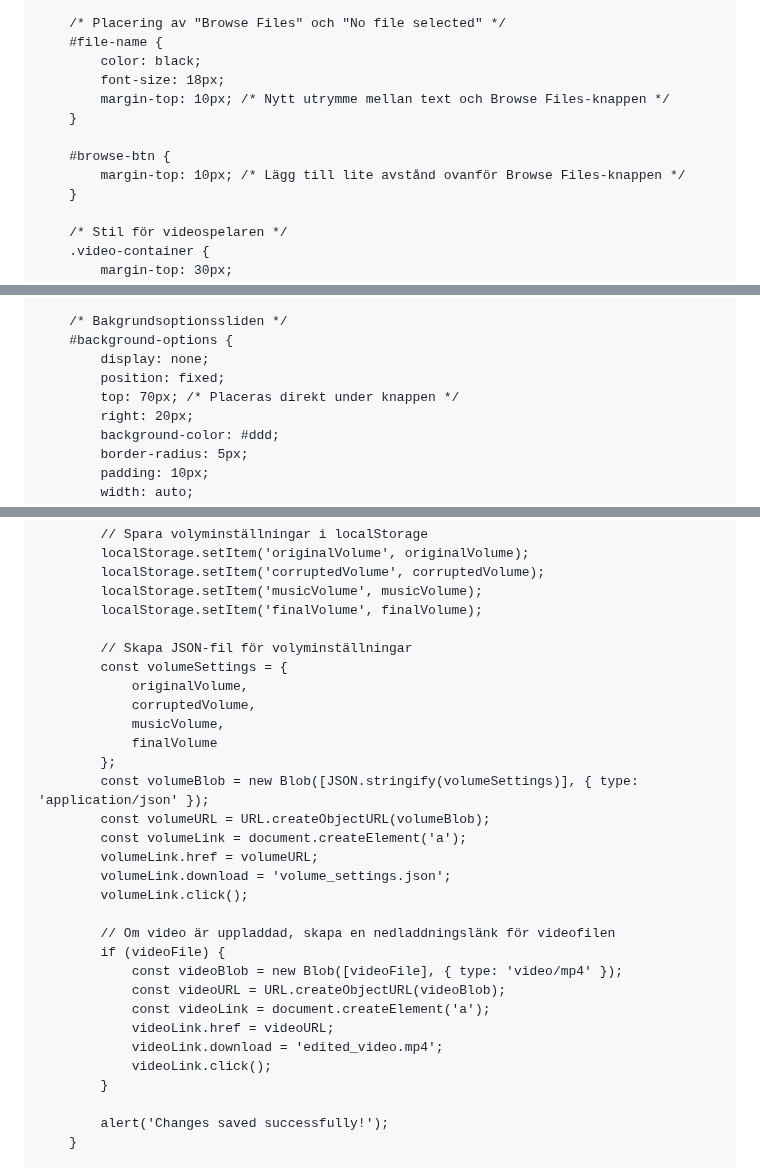
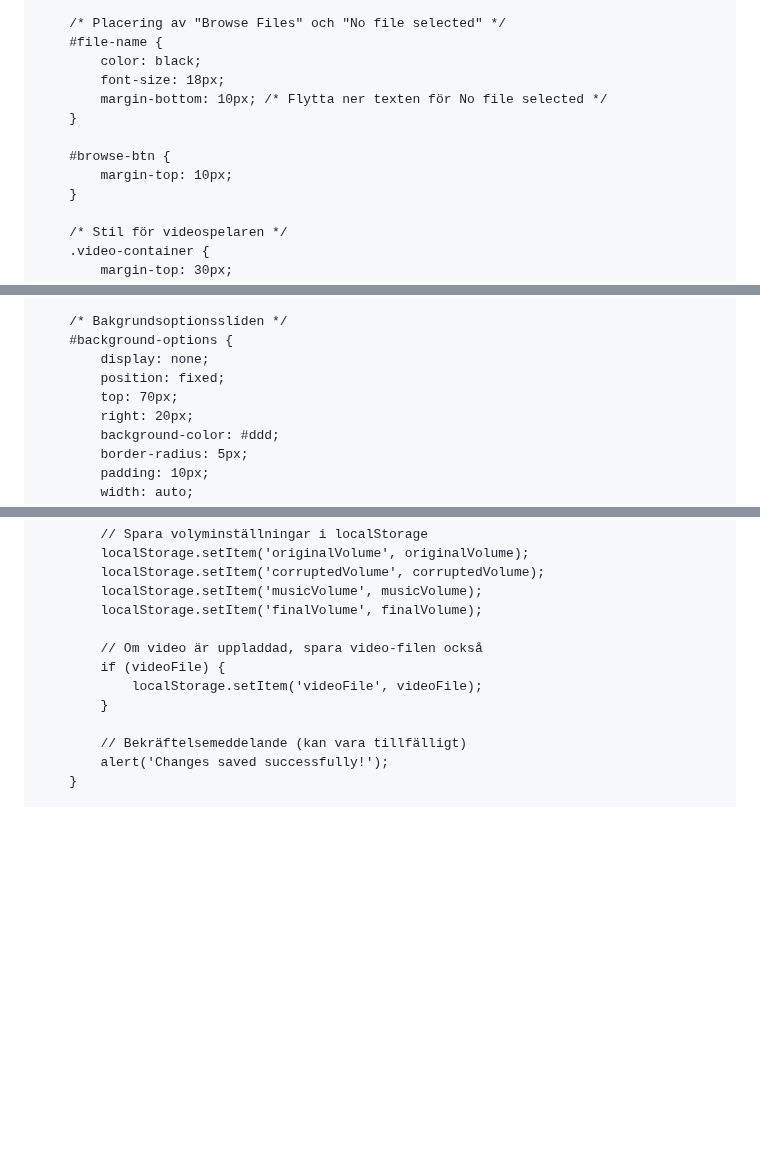
Before and after one commit to XenoBelino/XenoBelino.github.io, a Markdown page: README.md, 3 parts joined by grey strips. GitHub-like rendering; blank space fills up the shorter version.

```diff
--- a/README.md
+++ b/README.md
@@ -65,11 +65,11 @@
         #file-name {
             color: black;
             font-size: 18px;
-            margin-top: 10px; /* Nytt utrymme mellan text och Browse Files-knappen */
+            margin-bottom: 10px; /* Flytta ner texten för No file selected */
         }
 
         #browse-btn {
-            margin-top: 10px; /* Lägg till lite avstånd ovanför Browse Files-knappen */
+            margin-top: 10px;
         }
 
         /* Stil för videospelaren */
@@ -98,7 +98,7 @@
         #background-options {
             display: none;
             position: fixed;
-            top: 70px; /* Placeras direkt under knappen */
+            top: 70px;
             right: 20px;
             background-color: #ddd;
             border-radius: 5px;
@@ -238,30 +314,12 @@
             localStorage.setItem('musicVolume', musicVolume);
             localStorage.setItem('finalVolume', finalVolume);
 
-            // Skapa JSON-fil för volyminställningar
-            const volumeSettings = {
-                originalVolume,
-                corruptedVolume,
-                musicVolume,
-                finalVolume
-            };
-            const volumeBlob = new Blob([JSON.stringify(volumeSettings)], { type: 'application/json' });
-            const volumeURL = URL.createObjectURL(volumeBlob);
-            const volumeLink = document.createElement('a');
-            volumeLink.href = volumeURL;
-            volumeLink.download = 'volume_settings.json';
-            volumeLink.click();
-
-            // Om video är uppladdad, skapa en nedladdningslänk för videofilen
+            // Om video är uppladdad, spara video-filen också
             if (videoFile) {
-                const videoBlob = new Blob([videoFile], { type: 'video/mp4' });
-                const videoURL = URL.createObjectURL(videoBlob);
-                const videoLink = document.createElement('a');
-                videoLink.href = videoURL;
-                videoLink.download = 'edited_video.mp4';
-                videoLink.click();
+                localStorage.setItem('videoFile', videoFile);
             }
 
+            // Bekräftelsemeddelande (kan vara tillfälligt)
             alert('Changes saved successfully!');
         }
 
```
Also changed, not shown: other parts of README.md (+79 -3 lines).
